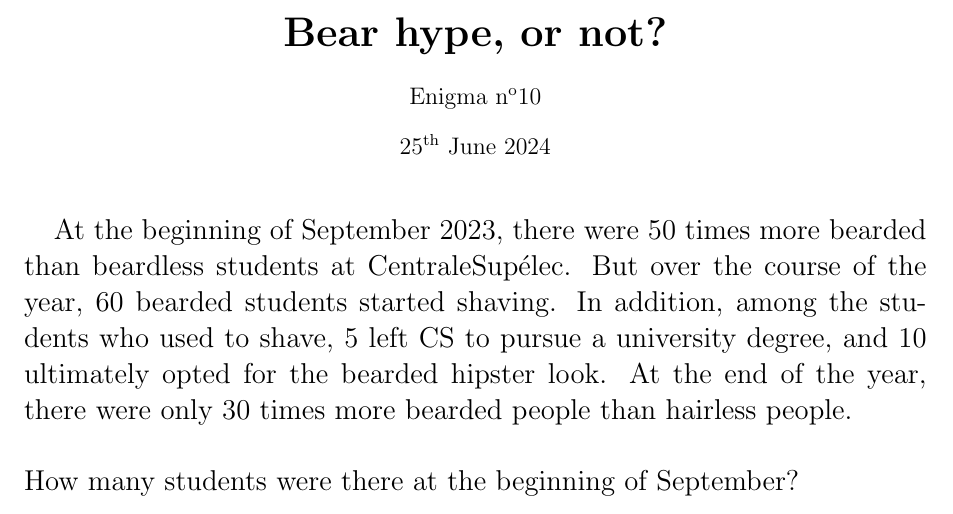
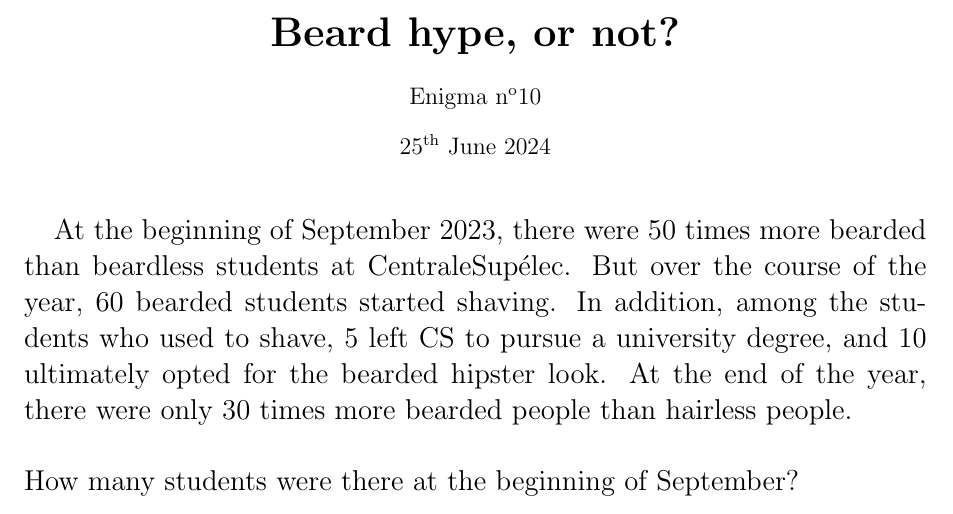
Before and after one commit to MICS-Lab/Enigmas-Summer2024, a LaTeX document (enigmas/10enigma.tex): part of the page, cut so that both start at the same text. Compiled offline with pdfLaTeX.

Commit message:
typo fix

```diff
--- a/enigmas/10enigma.tex
+++ b/enigmas/10enigma.tex
@@ -10,7 +10,7 @@
 %for color
 \usepackage{xcolor}
 %for title
-\title{\textbf{\huge{Bear hype, or not?}}}
+\title{\textbf{\huge{Beard hype, or not?}}}
 \author{Enigma n\textsuperscript{o}10}
 \date{25\textsuperscript{th} June 2024}
 
```
